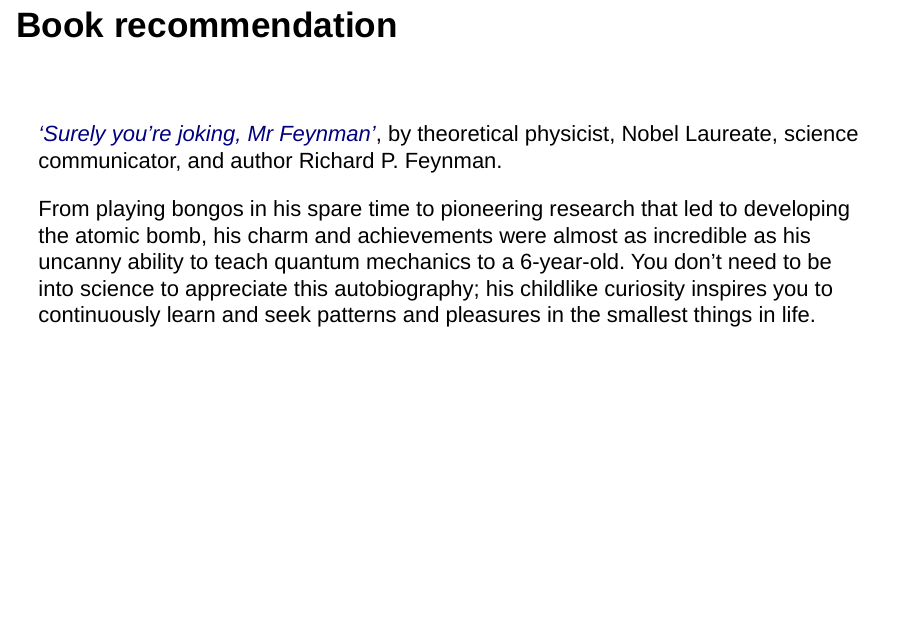
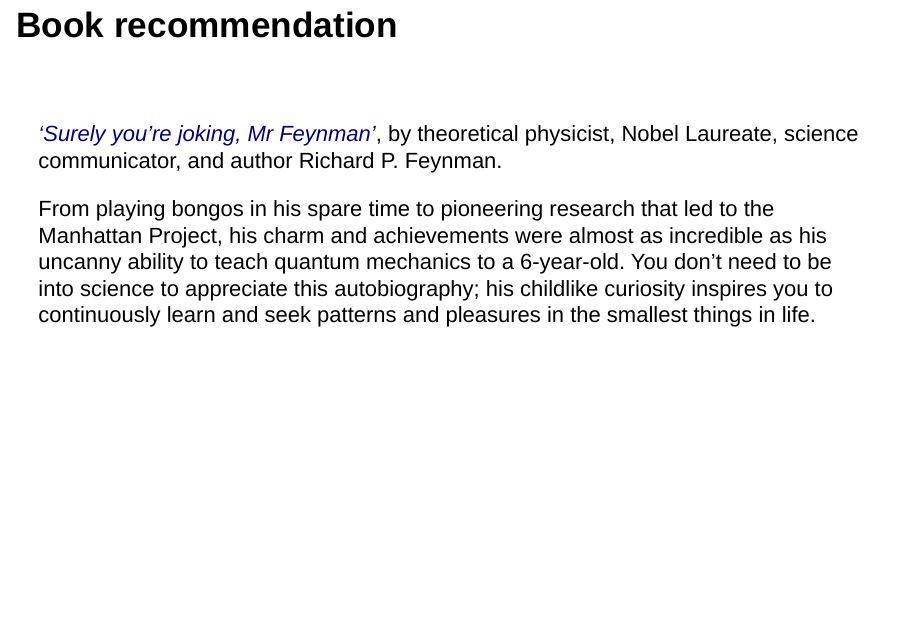
Before and after one commit to darwinanddavis/biosketch, an R Markdown document (index2.Rmd): page 7 of 12. Rendered offline with R 4.5, knitr and Pandoc, with nearby package versions; drawn as Slidy slides in place of the format the file asks for; some code elsewhere in the file could not run offline.

Commit message:
index2 final

```diff
--- a/index2.Rmd
+++ b/index2.Rmd
@@ -159,7 +159,7 @@
 
 [_‘Surely you’re joking, Mr Feynman’_](https://www.amazon.com/Surely-Feynman-Adventures-Curious-Character/dp/0393316041), by theoretical physicist, Nobel Laureate, science communicator, and author Richard P. Feynman.
 
-From playing bongos in his spare time to pioneering research that led to developing the atomic bomb, his charm and achievements were almost as incredible as his uncanny ability to teach quantum mechanics to a 6-year-old. You don’t need to be into science to appreciate this autobiography; his childlike curiosity inspires you to continuously learn and seek patterns and pleasures in the smallest things in life.
+From playing bongos in his spare time to pioneering research that led to the Manhattan Project, his charm and achievements were almost as incredible as his uncanny ability to teach quantum mechanics to a 6-year-old. You don’t need to be into science to appreciate this autobiography; his childlike curiosity inspires you to continuously learn and seek patterns and pleasures in the smallest things in life.
 
 ---
 
```
Also changed, not shown: index2.html.
